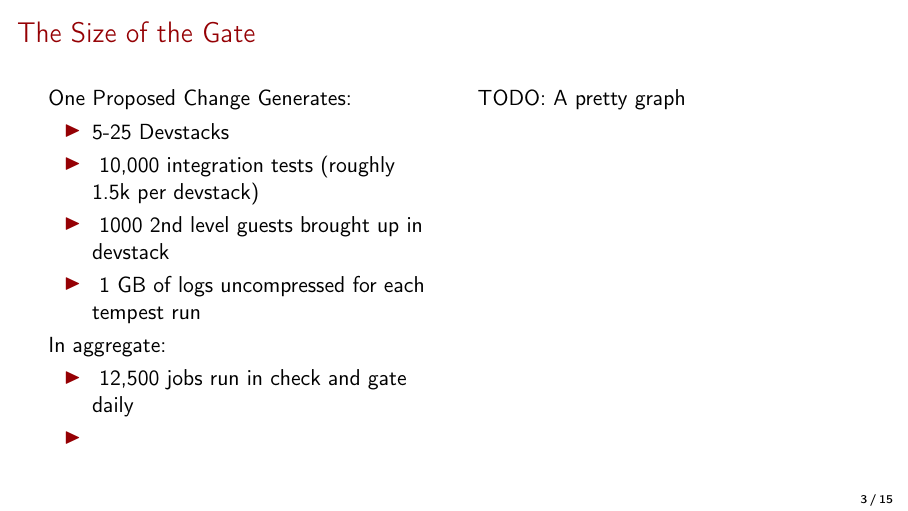
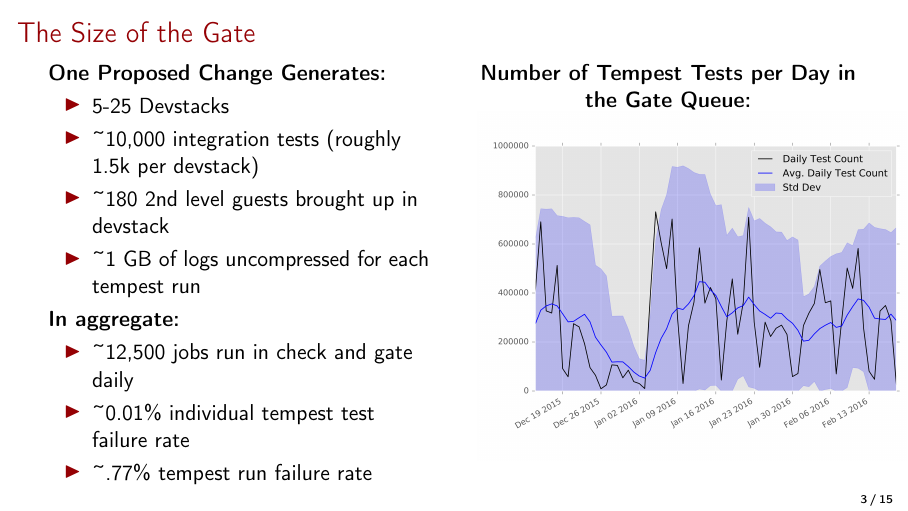
Before and after one commit to mtreinish/openstack-health-presentation, LaTeX slides (openstack_health.tex): page 4 of 16. Compiled offline with pdfLaTeX.

Commit message:
add more stuffs

```diff
--- a/openstack_health.tex
+++ b/openstack_health.tex
@@ -106,21 +106,24 @@
 \frametitle{The Size of the Gate}
     \begin{columns}[T]
         \begin{column}{.48\textwidth}
-			One Proposed Change Generates:
+            \textbf{One Proposed Change Generates:}
 			\begin{itemize}
 				\item 5-25 Devstacks
-				\item ~10,000 integration tests (roughly 1.5k per devstack)
-				\item ~1000 2nd level guests brought up in devstack
-                \item ~1 GB of logs uncompressed for each tempest run
+				\item \textasciitilde10,000 integration tests (roughly 1.5k per devstack)
+				\item \textasciitilde180 2nd level guests brought up in devstack
+                \item \textasciitilde1 GB of logs uncompressed for each tempest run
 			\end{itemize}
-			In aggregate:
+            \textbf{In aggregate:}
             \begin{itemize}
-                \item ~12,500 jobs run in check and gate daily
-                \item
+                \item \textasciitilde12,500 jobs run in check and gate daily
+                \item \textasciitilde0.01\% individual tempest test failure rate
+                \item \textasciitilde.77\% tempest run failure rate
             \end{itemize}
         \end{column}
         \begin{column}{.48\textwidth}
-            TODO: A pretty graph
+            \centering
+            \textbf{Number of Tempest Tests per Day in the Gate Queue:}
+            \includegraphics[width=1.22\textwidth]{tempest-gate-count.png}
         \end{column}
     \end{columns}
 \end{frame}
```
Also changed, not shown: openstack_health.pdf, tempest-gate-count.png (added), 1 other file.
